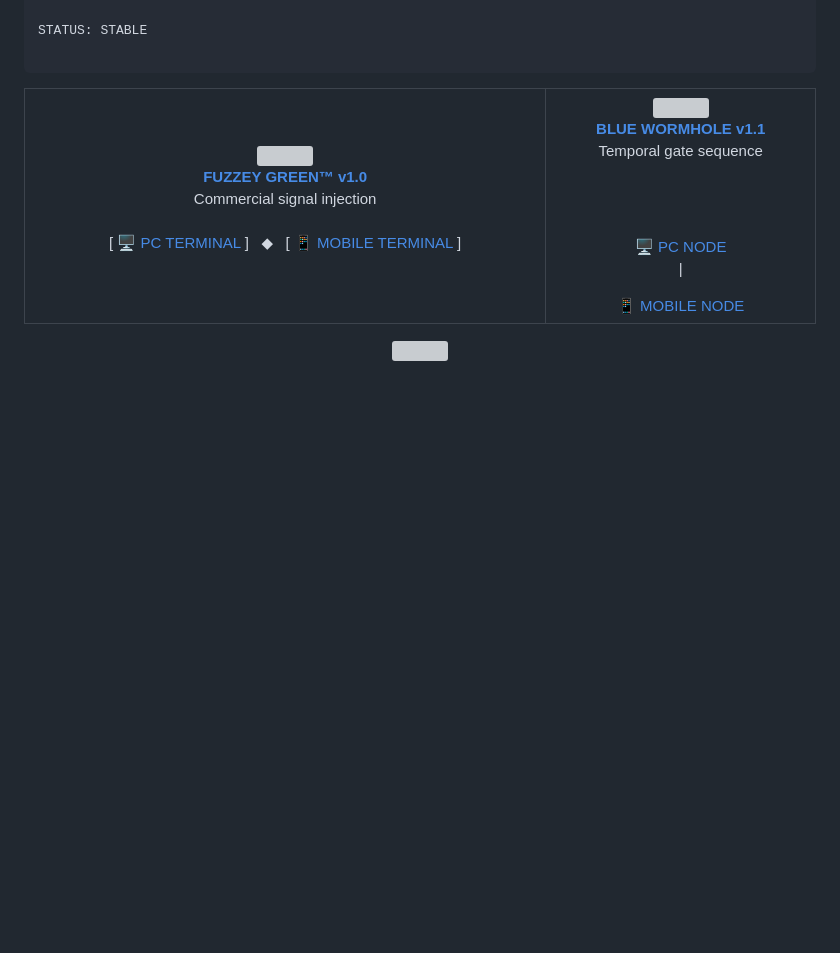
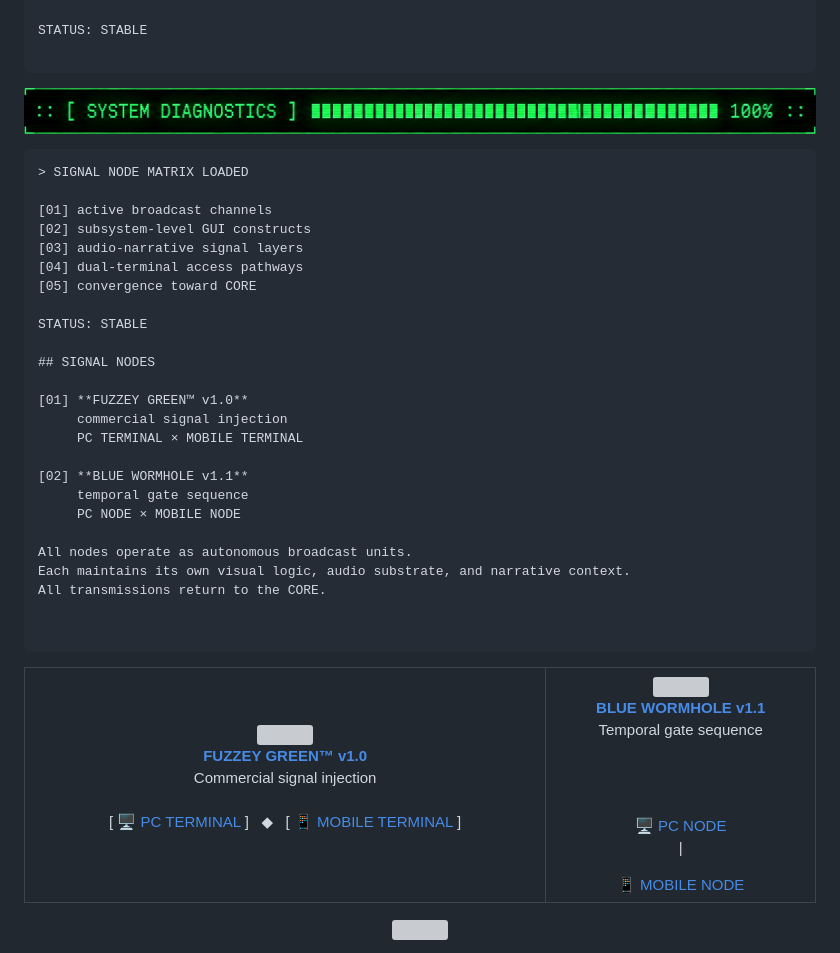
Before and after one commit to EszakiGabor/Aureya, a Markdown page: README.md, the part around the change. Rendered like a GitHub page; blank space fills up the shorter version; grey boxes are pictures that could not be loaded.

Commit message:
Update README with signal node information
Added details about signal nodes and their functionalities.

````diff
--- a/README.md
+++ b/README.md
@@ -85,6 +85,36 @@ STATUS: ACTIVE
 STATUS: STABLE
 
 ```
+<p align="center"><img src="visual/System_diagnostics.png" width="1024"/></p>
+
+```
+> SIGNAL NODE MATRIX LOADED
+
+[01] active broadcast channels
+[02] subsystem‑level GUI constructs
+[03] audio‑narrative signal layers
+[04] dual‑terminal access pathways
+[05] convergence toward CORE
+
+STATUS: STABLE
+
+## SIGNAL NODES
+
+[01] **FUZZEY GREEN™ v1.0**
+     commercial signal injection
+     PC TERMINAL × MOBILE TERMINAL
+
+[02] **BLUE WORMHOLE v1.1**
+     temporal gate sequence
+     PC NODE × MOBILE NODE
+
+All nodes operate as autonomous broadcast units.
+Each maintains its own visual logic, audio substrate, and narrative context.
+All transmissions return to the CORE.
+
+
+```
+
 <table width="100%">
 <tr>
 
````
